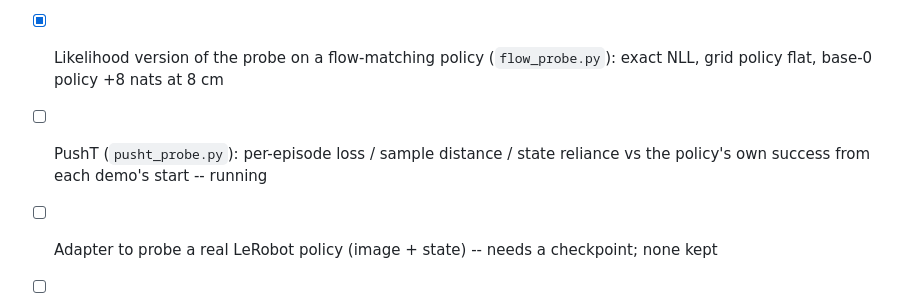
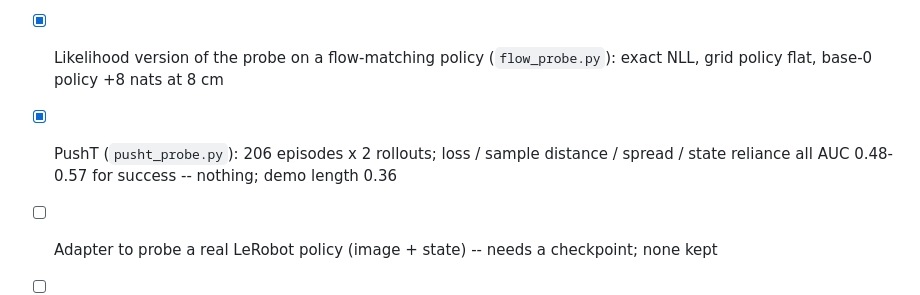
Before and after one commit to Gussyy/OmniBase, a Markdown page: docs/experiment/checklist.md, the part around the change. GitHub-like rendering.

```diff
--- a/docs/experiment/checklist.md
+++ b/docs/experiment/checklist.md
@@ -47,7 +47,7 @@ Ticked as things land. Times are local. Companion to `2026-09-09_fastumi_so101_s
 - [x] Action-ambiguity metric (`scripts/experiment/ambiguity.py`): absolute joints lose ~grid half-width, z spread worst; deltas < 0.5 cm; explains the can_multi regression
 - [x] Offline replay row matches the simulator's jaw-to-can distance (6.0/8.0/8.0 vs 6.2/8.1/8.2)
 - [x] Likelihood version of the probe on a flow-matching policy (`flow_probe.py`): exact NLL, grid policy flat, base-0 policy +8 nats at 8 cm
-- [ ] PushT (`pusht_probe.py`): per-episode loss / sample distance / state reliance vs the policy's own success from each demo's start -- running
+- [x] PushT (`pusht_probe.py`): 206 episodes x 2 rollouts; loss / sample distance / spread / state reliance all AUC 0.48-0.57 for success -- nothing; demo length 0.36
 - [ ] Adapter to probe a real LeRobot policy (image + state) -- needs a checkpoint; none kept
 - [ ] Held-out demos (not the training chunks) through the same probe
 - [ ] z-shift offsets in the probe (`ambiguity.py` already takes `--zspan`)
```
Also changed, not shown: docs/experiment/2026-09-09_fastumi_so101_smolvla.md (+30 -0 lines), docs/notebook/jeff.md (+15 -0 lines).
